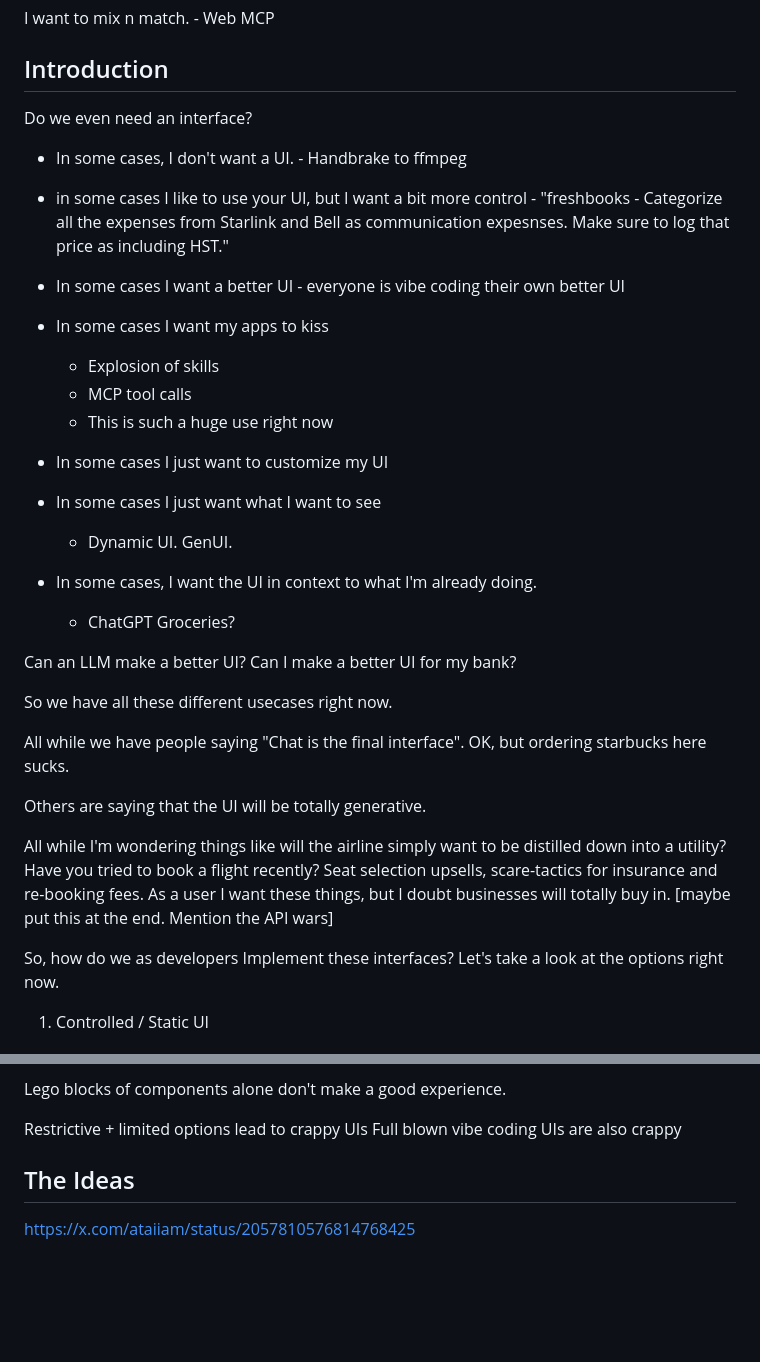
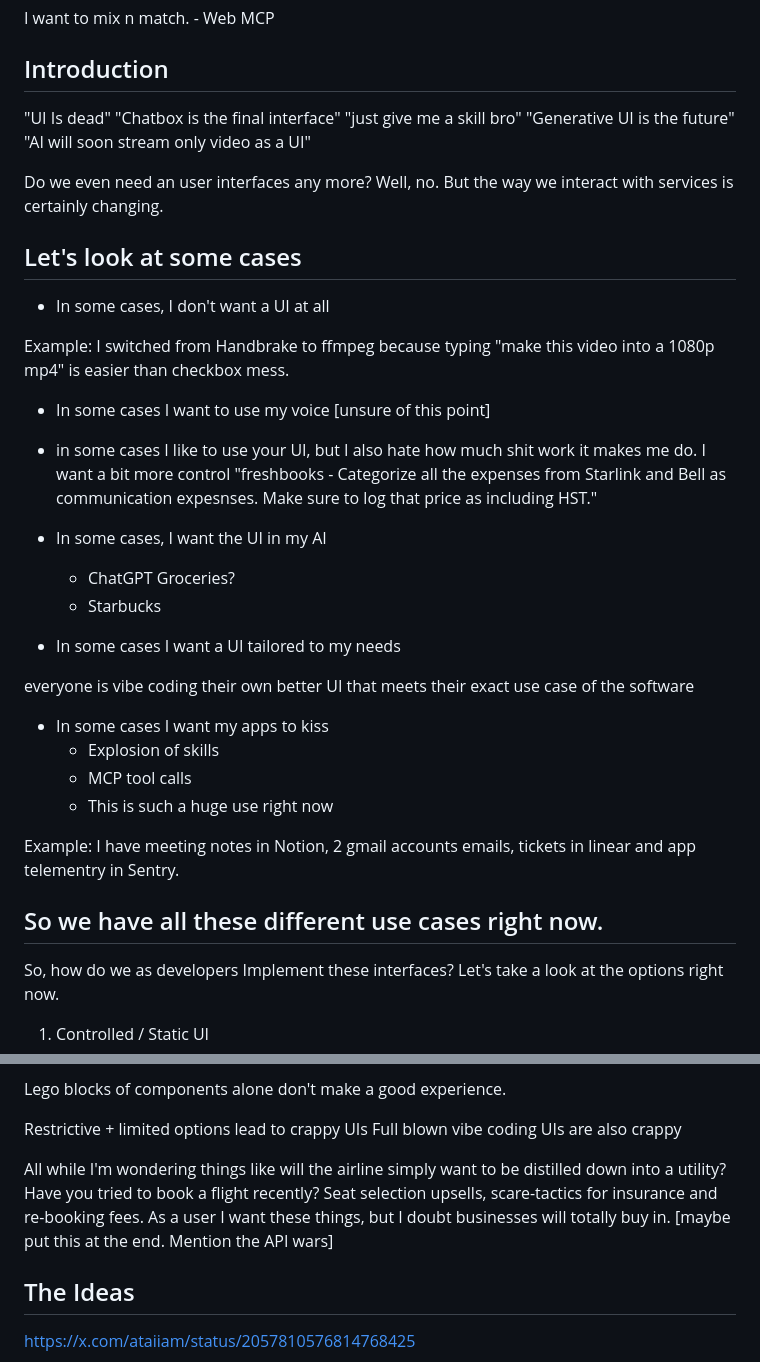
Before and after one commit to wesbos/agentic-ui-talk, a Markdown page: rundown.md, 2 parts joined by grey strips. GitHub-like rendering; blank space fills up the shorter version.

Commit message:
Update talk rundown notes.

```diff
--- a/rundown.md
+++ b/rundown.md
@@ -38,37 +38,42 @@ I want to mix n match. - Web MCP
 
 ## Introduction
 
-Do we even need an interface?
+"UI Is dead"
+"Chatbox is the final interface"
+"just give me a skill bro"
+"Generative UI is the future"
+"AI will soon stream only video as a UI"
 
-- In some cases, I don't want a UI. - Handbrake to ffmpeg
+Do we even need an user interfaces any more?
+Well, no. But the way we interact with services is certainly changing.
 
-- in some cases I like to use your UI, but I want a bit more control - "freshbooks - Categorize all the expenses from Starlink and Bell as communication expesnses. Make sure to log that price as including HST."
+## Let's look at some cases
 
-- In some cases I want a better UI - everyone is vibe coding their own better UI
+- In some cases, I don't want a UI at all
+
+Example: I switched from Handbrake to ffmpeg because typing "make this video into a 1080p mp4" is easier than checkbox mess.
+
+- In some cases I want to use my voice [unsure of this point]
+
+- in some cases I like to use your UI, but I also hate how much shit work it makes me do. I want a bit more control
+  "freshbooks - Categorize all the expenses from Starlink and Bell as communication expesnses. Make sure to log that price as including HST."
+
+- In some cases, I want the UI in my AI
+  - ChatGPT Groceries?
+  - Starbucks
+
+- In some cases I want a UI tailored to my needs
+
+everyone is vibe coding their own better UI that meets their exact use case of the software
 
 - In some cases I want my apps to kiss
   - Explosion of skills
   - MCP tool calls
   - This is such a huge use right now
 
-- In some cases I just want to customize my UI
+Example: I have meeting notes in Notion, 2 gmail accounts emails, tickets in linear and app telementry in Sentry.
 
-- In some cases I just want what I want to see
-  - Dynamic UI. GenUI.
-
-- In some cases, I want the UI in context to what I'm already doing.
-  - ChatGPT Groceries?
-
-Can an LLM make a better UI?
-Can I make a better UI for my bank?
-
-So we have all these different usecases right now.
-
-All while we have people saying "Chat is the final interface". OK, but ordering starbucks here sucks.
-
-Others are saying that the UI will be totally generative.
-
-All while I'm wondering things like will the airline simply want to be distilled down into a utility? Have you tried to book a flight recently? Seat selection upsells, scare-tactics for insurance and re-booking fees. As a user I want these things, but I doubt businesses will totally buy in. [maybe put this at the end. Mention the API wars]
+## So we have all these different use cases right now.
 
 So, how do we as developers Implement these interfaces? Let's take a look at the options right now.
 
@@ -157,6 +162,12 @@ Lego blocks of components alone don't make a good experience.
 Restrictive + limited options lead to crappy UIs
 Full blown vibe coding UIs are also crappy
 
+<!-- Can an LLM make a better UI?
+Can I make a better UI for my bank?
+Others are saying that the UI will be totally generative. -->
+
+All while I'm wondering things like will the airline simply want to be distilled down into a utility? Have you tried to book a flight recently? Seat selection upsells, scare-tactics for insurance and re-booking fees. As a user I want these things, but I doubt businesses will totally buy in. [maybe put this at the end. Mention the API wars]
+
 ## The Ideas
 
 https://x.com/ataiiam/status/2057810576814768425
```
